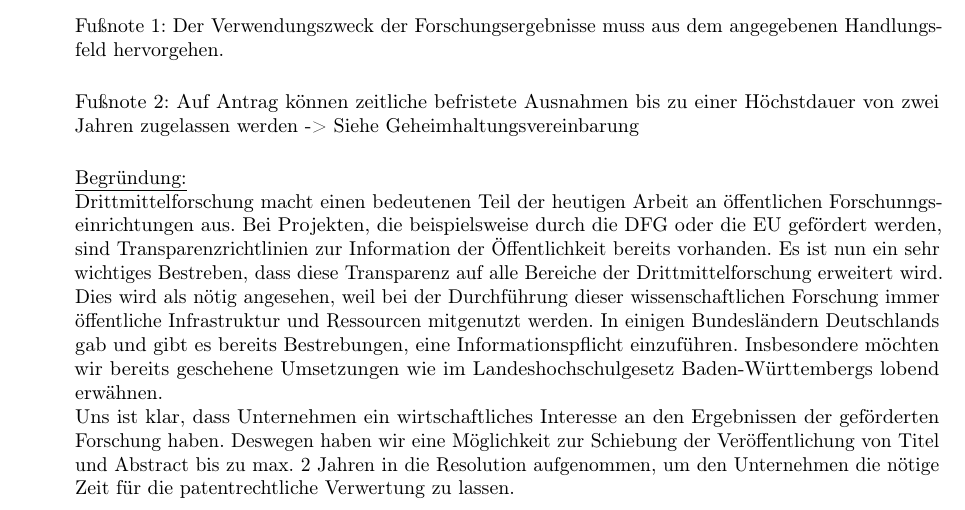
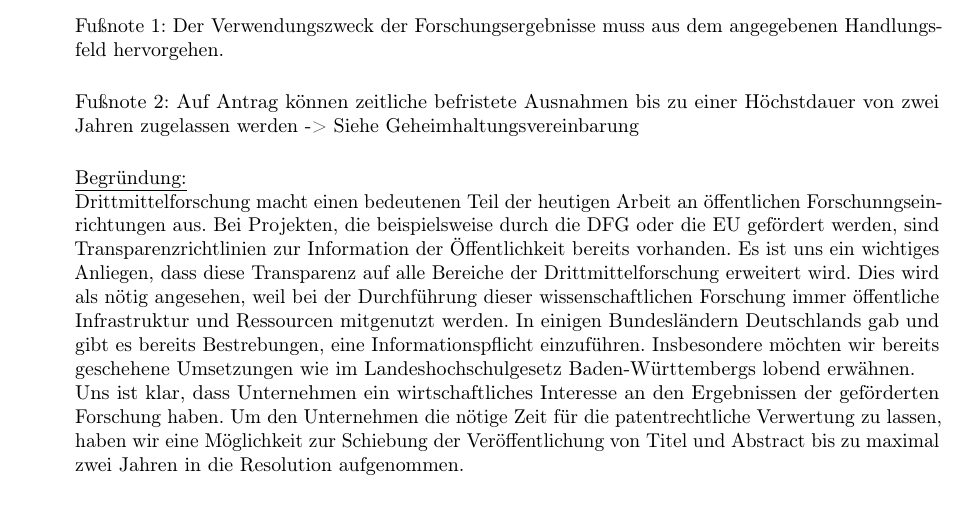
Before and after one commit to JanLuca/MyZaPFResos, a LaTeX document (WiSe15/Transparenz_Drittmittel/Resolution_zu_Transparenz_Drittmittel.tex): part of the page, cut so that both start at the same text. Compiled offline with pdfLaTeX.

Commit message:
Transparenz

```diff
--- a/WiSe15/Transparenz_Drittmittel/Resolution_zu_Transparenz_Drittmittel.tex
+++ b/WiSe15/Transparenz_Drittmittel/Resolution_zu_Transparenz_Drittmittel.tex
@@ -54,8 +54,8 @@ Fußnote 1: Der Verwendungszweck der Forschungsergebnisse muss aus dem angegeben
 Fußnote 2: Auf Antrag können zeitliche befristete Ausnahmen bis zu einer Höchstdauer von zwei Jahren zugelassen werden -> Siehe Geheimhaltungsvereinbarung\\
 
 \underline{Begründung:}\\
-Drittmittelforschung macht einen bedeutenen Teil der heutigen Arbeit an öffentlichen Forschunngseinrichtungen aus. Bei Projekten, die beispielsweise durch die DFG oder die EU gefördert werden, sind Transparenzrichtlinien zur Information der Öffentlichkeit bereits vorhanden. Es ist nun ein sehr wichtiges Bestreben, dass diese Transparenz auf alle Bereiche der Drittmittelforschung erweitert wird. Dies wird als nötig angesehen, weil bei der Durchführung dieser wissenschaftlichen Forschung immer öffentliche Infrastruktur und Ressourcen mitgenutzt werden. In einigen Bundesländern Deutschlands gab und gibt es bereits Bestrebungen, eine Informationspflicht einzuführen. Insbesondere möchten wir bereits geschehene Umsetzungen wie im Landeshochschulgesetz Baden-Württembergs lobend erwähnen.\\
-Uns ist klar, dass Unternehmen ein wirtschaftliches Interesse an den Ergebnissen der geförderten Forschung haben. Deswegen haben wir eine Möglichkeit zur Schiebung der Veröffentlichung von Titel und Abstract bis zu max. 2 Jahren in die Resolution aufgenommen, um den Unternehmen die nötige Zeit für die patentrechtliche Verwertung zu lassen.
+Drittmittelforschung macht einen bedeutenen Teil der heutigen Arbeit an öffentlichen Forschunngseinrichtungen aus. Bei Projekten, die beispielsweise durch die DFG oder die EU gefördert werden, sind Transparenzrichtlinien zur Information der Öffentlichkeit bereits vorhanden. Es ist uns ein wichtiges Anliegen, dass diese Transparenz auf alle Bereiche der Drittmittelforschung erweitert wird. Dies wird als nötig angesehen, weil bei der Durchführung dieser wissenschaftlichen Forschung immer öffentliche Infrastruktur und Ressourcen mitgenutzt werden. In einigen Bundesländern Deutschlands gab und gibt es bereits Bestrebungen, eine Informationspflicht einzuführen. Insbesondere möchten wir bereits geschehene Umsetzungen wie im Landeshochschulgesetz Baden-Württembergs lobend erwähnen.\\
+Uns ist klar, dass Unternehmen ein wirtschaftliches Interesse an den Ergebnissen der geförderten Forschung haben. Um den Unternehmen die nötige Zeit für die patentrechtliche Verwertung zu lassen, haben wir eine Möglichkeit zur Schiebung der Veröffentlichung von Titel und Abstract bis zu maximal zwei Jahren in die Resolution aufgenommen.
 
 \end{quote}
 
```
